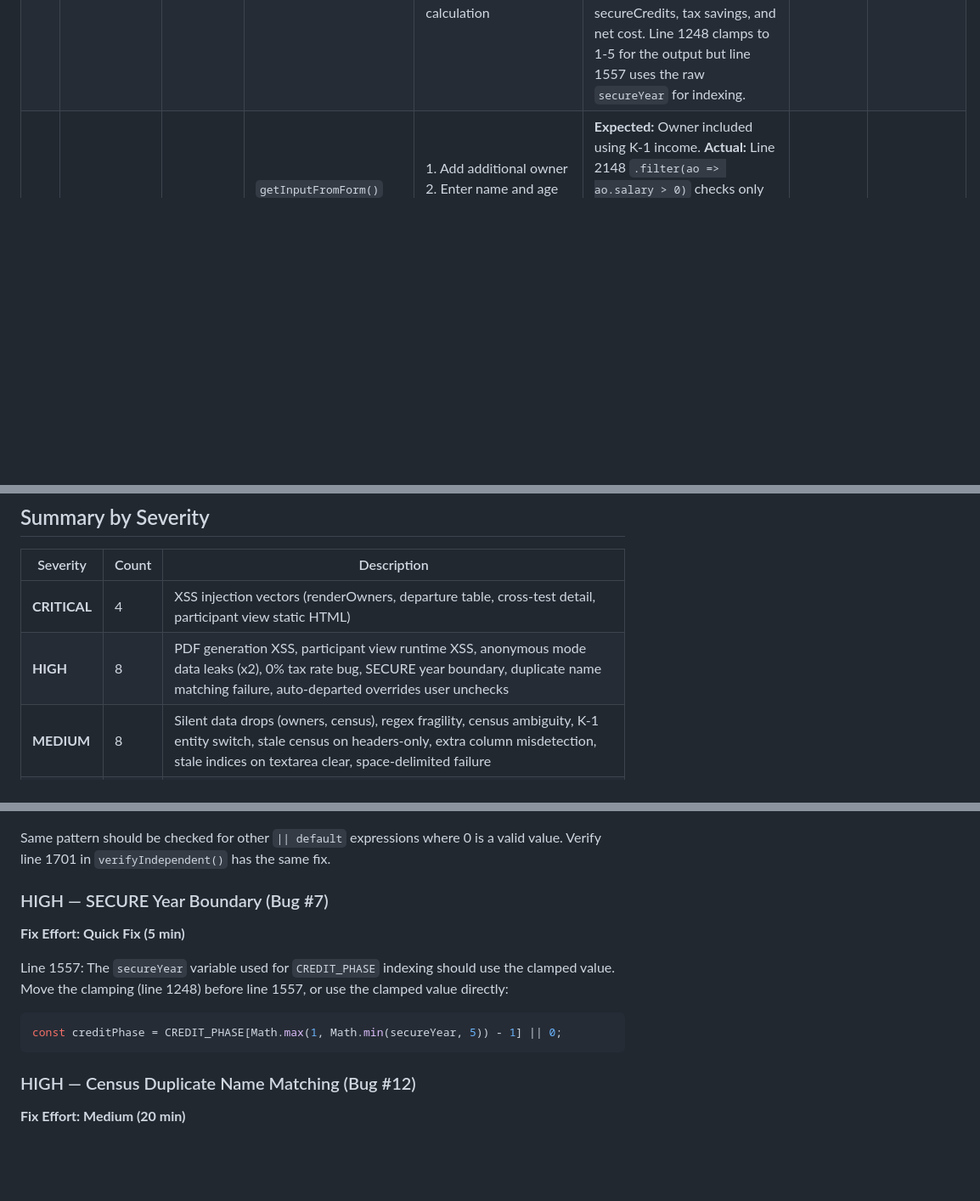
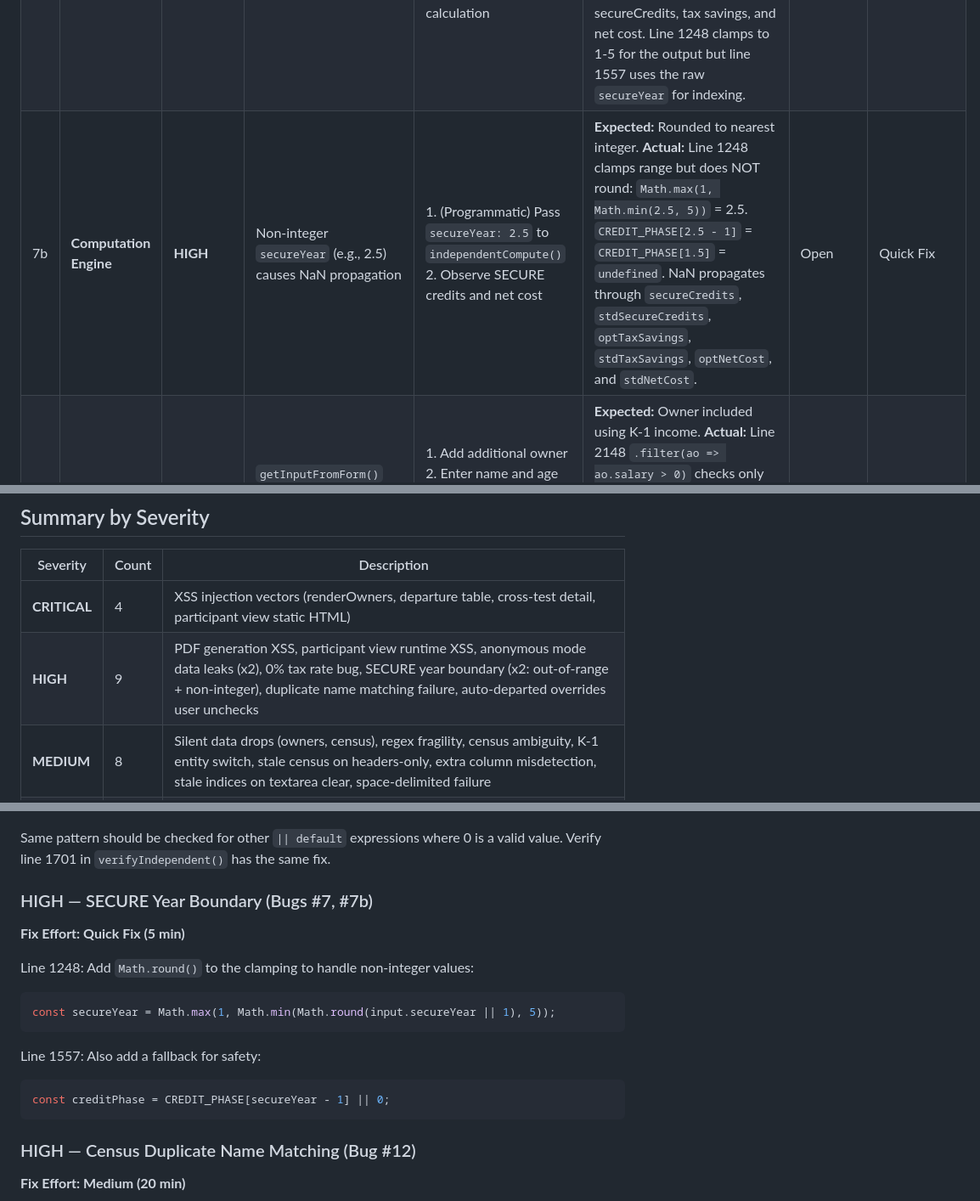
Before and after one commit to PlanForgeConsulting/CRM, a Markdown page: QA_BUG_REPORT.md, 3 parts joined by grey strips. Shown at 85% size. GitHub-like rendering; blank space fills up the shorter version.

Commit message:
Add non-integer secureYear NaN propagation bug (#7b)
secureYear=2.5 passes range clamping but CREDIT_PHASE[1.5]=undefined,
causing NaN to propagate through credits, tax savings, and net cost.
Fix: add Math.round() to the clamping expression.

Final tally: 4 CRITICAL, 9 HIGH, 8 MEDIUM, 5 LOW, 2 INFO (28 findings)

https://claude.ai/code/session_01QmAEZ3pYEMYB4G4PAsTnYR

````diff
--- a/QA_BUG_REPORT.md
+++ b/QA_BUG_REPORT.md
@@ -23,6 +23,7 @@
 | 5 | **Anonymous Mode / Data Leak** | **HIGH** | Anonymous embed exposes individual owner compensation amounts | 1. Add additional owners with unique compensation 2. Generate participant view 3. Copy Anonymous HTML 4. Search for comp amounts in source | **Expected:** Individual compensation hidden in anonymous mode. **Actual:** Line 4943 `META_ANON` replaces owner names with "Business Owner N" but retains each owner's individual `ao.comp`, allowing reverse identification by compensation amount. | Open | Quick Fix |
 | 6 | **Computation Engine** | **HIGH** | Tax rate = 0% silently overridden to 30% | 1. Set tax rate to 0% 2. Run computation 3. Observe tax savings | **Expected:** $0 tax savings. **Actual:** Line 1137 `const taxRate = input.taxRate \|\| 0.30` uses JS falsy check — `0` is falsy, so 0% tax rate becomes 30%. This affects net cost calculations for tax-exempt entities. | Open | Quick Fix |
 | 7 | **Computation Engine** | **HIGH** | `secureYear = 0` or `secureYear > 5` causes undefined credit phase | 1. (Programmatic) Pass `secureYear: 0` to `independentCompute()` 2. Observe credit calculation | **Expected:** Graceful handling (0 credits or clamped to valid range). **Actual:** `CREDIT_PHASE[0-1]` = `CREDIT_PHASE[-1]` = `undefined`. Downstream: `undefined * amount = NaN`, NaN propagates through secureCredits, tax savings, and net cost. Line 1248 clamps to 1-5 for the output but line 1557 uses the raw `secureYear` for indexing. | Open | Quick Fix |
+| 7b | **Computation Engine** | **HIGH** | Non-integer `secureYear` (e.g., 2.5) causes NaN propagation | 1. (Programmatic) Pass `secureYear: 2.5` to `independentCompute()` 2. Observe SECURE credits and net cost | **Expected:** Rounded to nearest integer. **Actual:** Line 1248 clamps range but does NOT round: `Math.max(1, Math.min(2.5, 5))` = 2.5. `CREDIT_PHASE[2.5 - 1]` = `CREDIT_PHASE[1.5]` = `undefined`. NaN propagates through `secureCredits`, `stdSecureCredits`, `optTaxSavings`, `stdTaxSavings`, `optNetCost`, and `stdNetCost`. | Open | Quick Fix |
 | 8 | **Additional Owners** | **MEDIUM** | `getInputFromForm()` silently drops additional owners with $0 W-2 salary | 1. Add additional owner 2. Enter name and age but leave W-2 at $0 3. Owner has K-1 income entered 4. Run computation | **Expected:** Owner included using K-1 income. **Actual:** Line 2148 `.filter(ao => ao.salary > 0)` checks only the salary field, dropping owners whose compensation is entirely K-1-based. The owner disappears from the computation without any UI warning. | Open | Quick Fix |
 | 9 | **Census Mode** | **MEDIUM** | Census silently drops employees with $0 or unparseable pay | 1. Paste census with employee rows having $0 pay or non-numeric pay 2. Check parsed count vs input rows | **Expected:** Warning about dropped employees. **Actual:** Line 3436 `if (pay > 0) employees.push(...)` silently excludes them. User sees "X employees detected" but has no way to know some were dropped, potentially miscounting for compliance testing. | Open | Quick Fix |
 | 10 | **Census Mode** | **MEDIUM** | Two-column census misidentifies $50-$99 values as age instead of salary | 1. Paste 2-column CSV: `50,60000` 2. Observe parsed result | **Expected:** Ambiguity warning or heuristic documentation. **Actual:** Line 3406 treats any value 0-99 as age. A 2-col CSV with `95,60000` interprets $95 as age 95, not a $95 salary. While edge case, the heuristic is undocumented and has no override. | Open | Medium |
@@ -50,7 +51,7 @@
 | Severity | Count | Description |
 |----------|-------|-------------|
 | **CRITICAL** | 4 | XSS injection vectors (renderOwners, departure table, cross-test detail, participant view static HTML) |
-| **HIGH** | 8 | PDF generation XSS, participant view runtime XSS, anonymous mode data leaks (x2), 0% tax rate bug, SECURE year boundary, duplicate name matching failure, auto-departed overrides user unchecks |
+| **HIGH** | 9 | PDF generation XSS, participant view runtime XSS, anonymous mode data leaks (x2), 0% tax rate bug, SECURE year boundary (x2: out-of-range + non-integer), duplicate name matching failure, auto-departed overrides user unchecks |
 | **MEDIUM** | 8 | Silent data drops (owners, census), regex fragility, census ambiguity, K-1 entity switch, stale census on headers-only, extra column misdetection, stale indices on textarea clear, space-delimited failure |
 | **LOW** | 5 | Missing verification, negative inputs, delimiter detection, cache, no owner limit |
 | **INFO** | 2 | Missing input validation warnings |
@@ -113,13 +114,17 @@ const taxRate = (input.taxRate != null && input.taxRate !== '') ? input.taxRate
 
 Same pattern should be checked for other `|| default` expressions where 0 is a valid value. Verify line 1701 in `verifyIndependent()` has the same fix.
 
-### HIGH — SECURE Year Boundary (Bug #7)
+### HIGH — SECURE Year Boundary (Bugs #7, #7b)
 
 **Fix Effort: Quick Fix (5 min)**
 
-Line 1557: The `secureYear` variable used for `CREDIT_PHASE` indexing should use the clamped value. Move the clamping (line 1248) before line 1557, or use the clamped value directly:
+Line 1248: Add `Math.round()` to the clamping to handle non-integer values:
 ```javascript
-const creditPhase = CREDIT_PHASE[Math.max(1, Math.min(secureYear, 5)) - 1] || 0;
+const secureYear = Math.max(1, Math.min(Math.round(input.secureYear || 1), 5));
+```
+Line 1557: Also add a fallback for safety:
+```javascript
+const creditPhase = CREDIT_PHASE[secureYear - 1] || 0;
 ```
 
 ### HIGH — Census Duplicate Name Matching (Bug #12)
````
